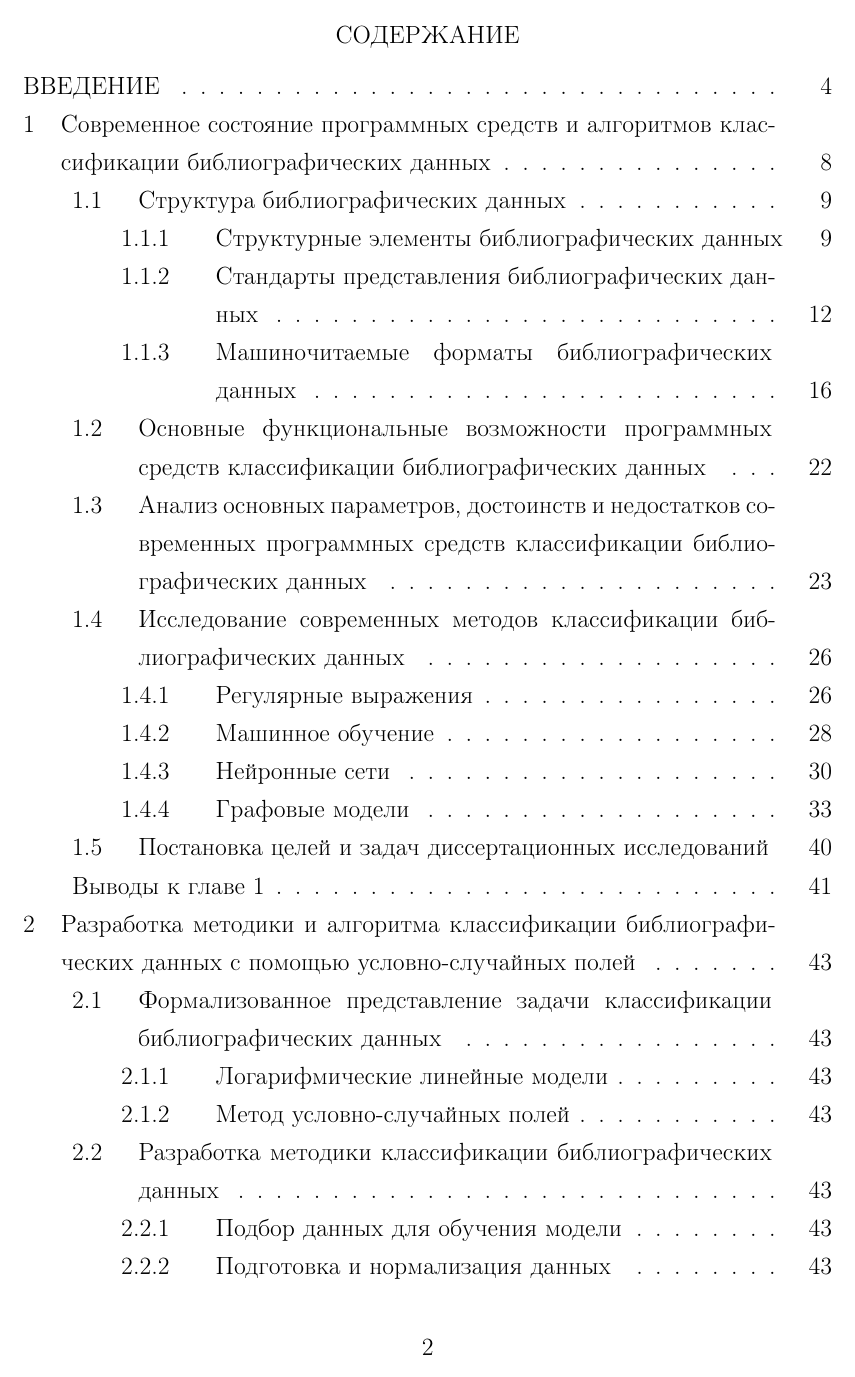
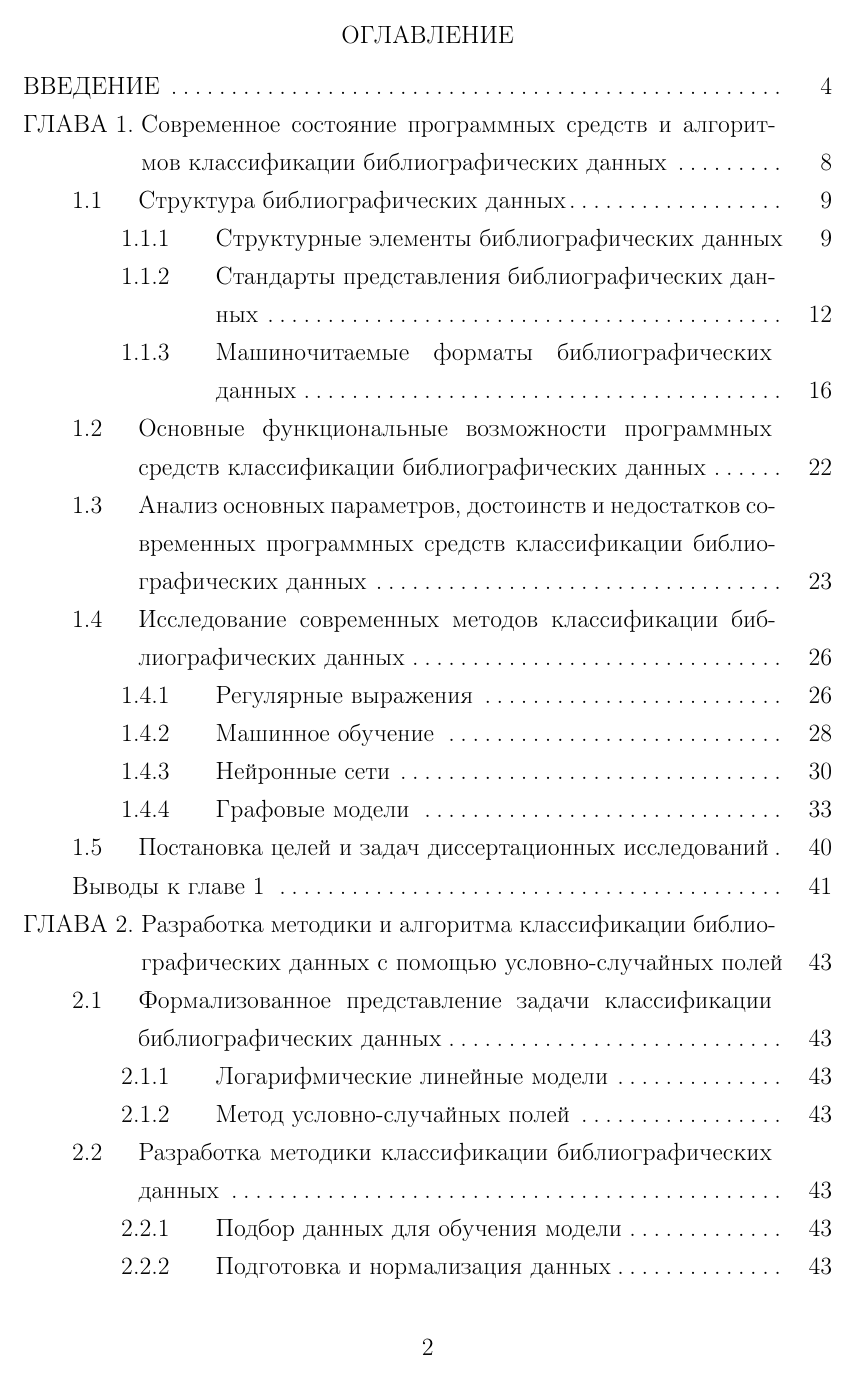
Before and after one commit to fiddenmar/master-thesis, a LaTeX document (00_master.tex, which reads G2-105.sty, G7-32.sty): page 2 of 47. Compiled offline with pdfLaTeX; a LaTeX package or settings file that is missing is left out.

Commit message:
Formatting changes

```diff
--- a/G2-105.sty
+++ b/G2-105.sty
@@ -161,7 +161,8 @@
 
 %  Раздел
 \newcounter{chapter}
-\renewcommand\thechapter{\@arabic\c@chapter}
+\newcommand\thechapterc{\@arabic\c@chapter}
+\renewcommand\thechapter{\CYRG\CYRL\CYRA\CYRV\CYRA \ \thechapterc.}
 \newcommand\chapter{%
  \clearpage%
  \if@figuresonchapter%
@@ -180,7 +181,7 @@
 
 %  Подраздел
 \newcounter{section}[chapter]
-\renewcommand\thesection{\thechapter.\@arabic\c@section}
+\renewcommand\thesection{\thechapterc.\@arabic\c@section}
 \newcommand\section{%
  \@startsection{section}{1}%
  {\GostTitleIndent}{\GostBeforTitleSkip}{\GostAfterTitleSkip}%
@@ -505,14 +506,14 @@
 \newcommand\listoffigures{\chapter*{\listfigurename}\@starttoc{lof}}
 \newcommand\listoftables{\chapter*{\listtablename}\@starttoc{lot}}
 
-\newcommand{\l@chapter}   {\@dottedtocline{1}{0mm}{1.6em}}
+\newcommand{\l@chapter}   {\@dottedtocline{1}{0mm}{5em}}
 \newcommand{\l@section}{\@dottedtocline{2}{10mm}{2.8em}}
 \newcommand{\l@subsection}   {\@dottedtocline{3}{20mm}{4.0em}}
 \newcommand{\l@subsubsection}{\@dottedtocline{4}{30mm}{5.2em}}
 \newcommand*\l@figure{\@dottedtocline{1}{1.5em}{2.3em}}
 \newcommand*\l@table {\@dottedtocline{1}{1.5em}{2.3em}}
 \newcommand\@tocrmarg{2.55em} %отступ правого края оглавления перенесённых строк
-\newcommand\@dotsep{4.5}      %между точками в оглавлении в em
+\newcommand\@dotsep{2}      %между точками в оглавлении в em
 \linespread{\Gost@LineSpread} %полуторный межстрочный интервал
 
 \AtBeginDocument{%
--- a/G7-32.sty
+++ b/G7-32.sty
@@ -18,9 +18,9 @@
 \newcommand\Referat{%реферат
  \chapter*{\CYRR\CYRE\CYRF\CYRE\CYRR\CYRA\CYRT}%
 }
-\addto\captionsrussian{%содержание
+\addto\captionsrussian{%оглавление
  \def\contentsname{%
-  \CYRS\CYRO\CYRD\CYRE\CYRR\CYRZH\CYRA\CYRN\CYRI\CYRE}%
+  \CYRO\CYRG\CYRL\CYRA\CYRV\CYRL\CYRE\CYRN\CYRI\CYRE}%
 }
 \newenvironment{abstract}{%То же самое, только как у белых людей -- Коротков И.
  \Referat
```
Also changed, not shown: 02_intro.tex (+1 -1 lines).
